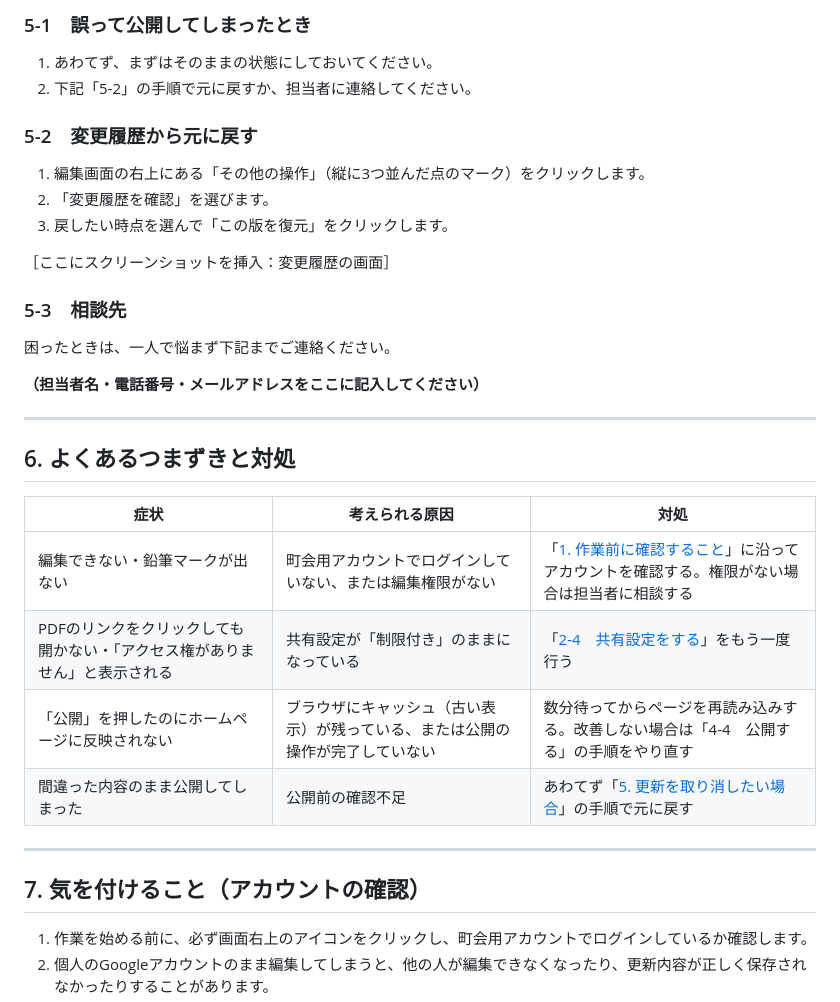
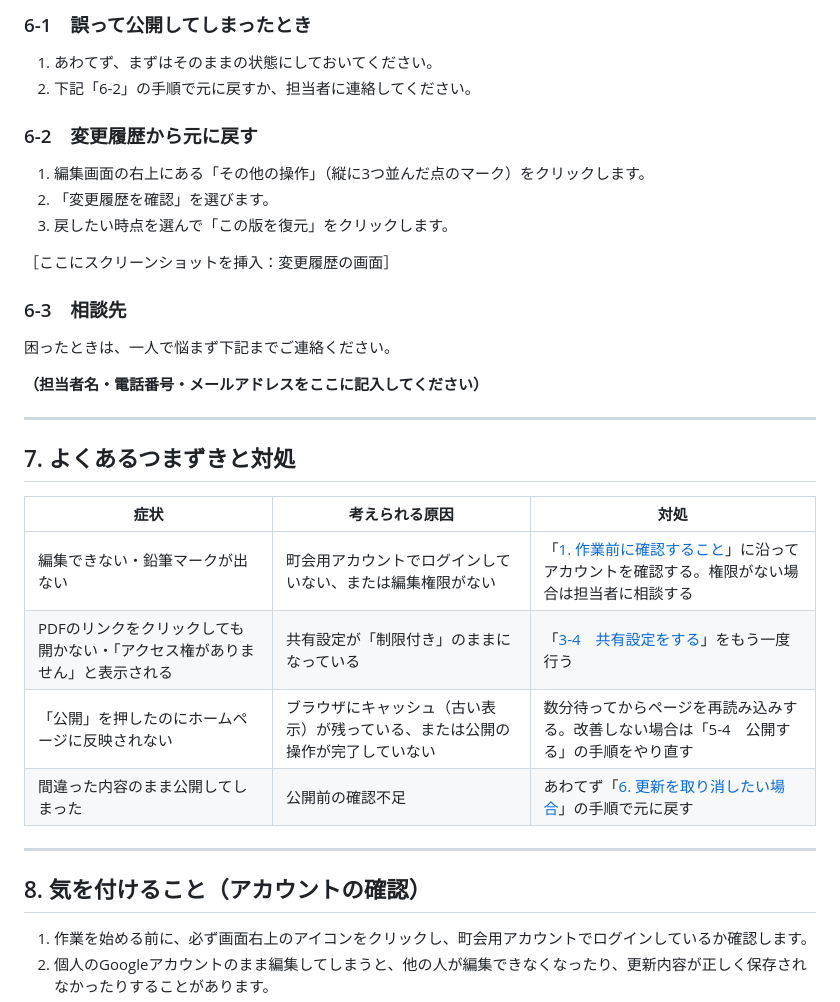
Before and after one commit to bzy107/local_government, a Markdown page: docs/manuals/Googleサイト更新の手引き.md, the part around one of its changes. Drawn GitHub-style.

```diff
--- a/docs/manuals/Googleサイト更新の手引き.md
+++ b/docs/manuals/Googleサイト更新の手引き.md
@@ -184,10 +184,10 @@
 
-### 5-1　誤って公開してしまったとき
+### 6-1　誤って公開してしまったとき
 
 1. あわてず、まずはそのままの状態にしておいてください。
-2. 下記「5-2」の手順で元に戻すか、担当者に連絡してください。
+2. 下記「6-2」の手順で元に戻すか、担当者に連絡してください。
 
-### 5-2　変更履歴から元に戻す
+### 6-2　変更履歴から元に戻す
 
 1. 編集画面の右上にある「その他の操作」（縦に3つ並んだ点のマーク）をクリックします。
 2. 「変更履歴を確認」を選びます。
@@ -195,7 +195,7 @@
 
 ［ここにスクリーンショットを挿入：変更履歴の画面］
 
-### 5-3　相談先
+### 6-3　相談先
 
 困ったときは、一人で悩まず下記までご連絡ください。
 
@@ -203,18 +203,18 @@
 
 ---
 
-## 6. よくあるつまずきと対処
+## 7. よくあるつまずきと対処
 
 | 症状 | 考えられる原因 | 対処 |
 | -- | -- | -- |
 | 編集できない・鉛筆マークが出ない | 町会用アカウントでログインしていない、または編集権限がない | 「[1. 作業前に確認すること](#1-作業前に確認すること町会用のアカウントでログインする)」に沿ってアカウントを確認する。権限がない場合は担当者に相談する |
-| PDFのリンクをクリックしても開かない・「アクセス権がありません」と表示される | 共有設定が「制限付き」のままになっている | 「[2-4　共有設定をする](#2-pdfデータのアップロード共有設定)」をもう一度行う |
-| 「公開」を押したのにホームページに反映されない | ブラウザにキャッシュ（古い表示）が残っている、または公開の操作が完了していない | 数分待ってからページを再読み込みする。改善しない場合は「4-4　公開する」の手順をやり直す |
-| 間違った内容のまま公開してしまった | 公開前の確認不足 | あわてず「[5. 更新を取り消したい場合](#5-更新を取り消したい場合)」の手順で元に戻す |
+| PDFのリンクをクリックしても開かない・「アクセス権がありません」と表示される | 共有設定が「制限付き」のままになっている | 「[3-4　共有設定をする](#3-pdfデータのアップロード共有設定)」をもう一度行う |
+| 「公開」を押したのにホームページに反映されない | ブラウザにキャッシュ（古い表示）が残っている、または公開の操作が完了していない | 数分待ってからページを再読み込みする。改善しない場合は「5-4　公開する」の手順をやり直す |
+| 間違った内容のまま公開してしまった | 公開前の確認不足 | あわてず「[6. 更新を取り消したい場合](#6-更新を取り消したい場合)」の手順で元に戻す |
 
 ---
 
-## 7. 気を付けること（アカウントの確認）
+## 8. 気を付けること（アカウントの確認）
 
 1. 作業を始める前に、必ず画面右上のアイコンをクリックし、町会用アカウントでログインしているか確認します。
 2. 個人のGoogleアカウントのまま編集してしまうと、他の人が編集できなくなったり、更新内容が正しく保存されなかったりすることがあります。
```
Also changed, not shown: other parts of docs/manuals/Googleサイト更新の手引き.md (+46 -46 lines).
